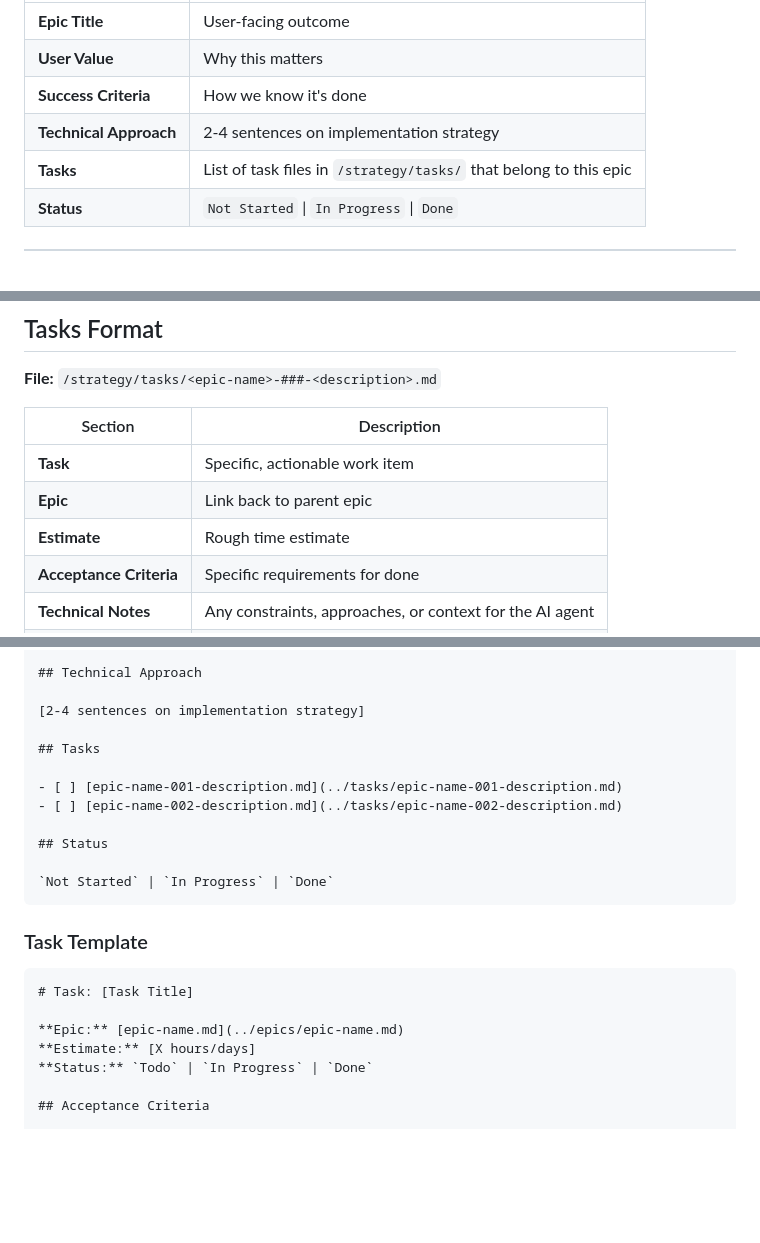
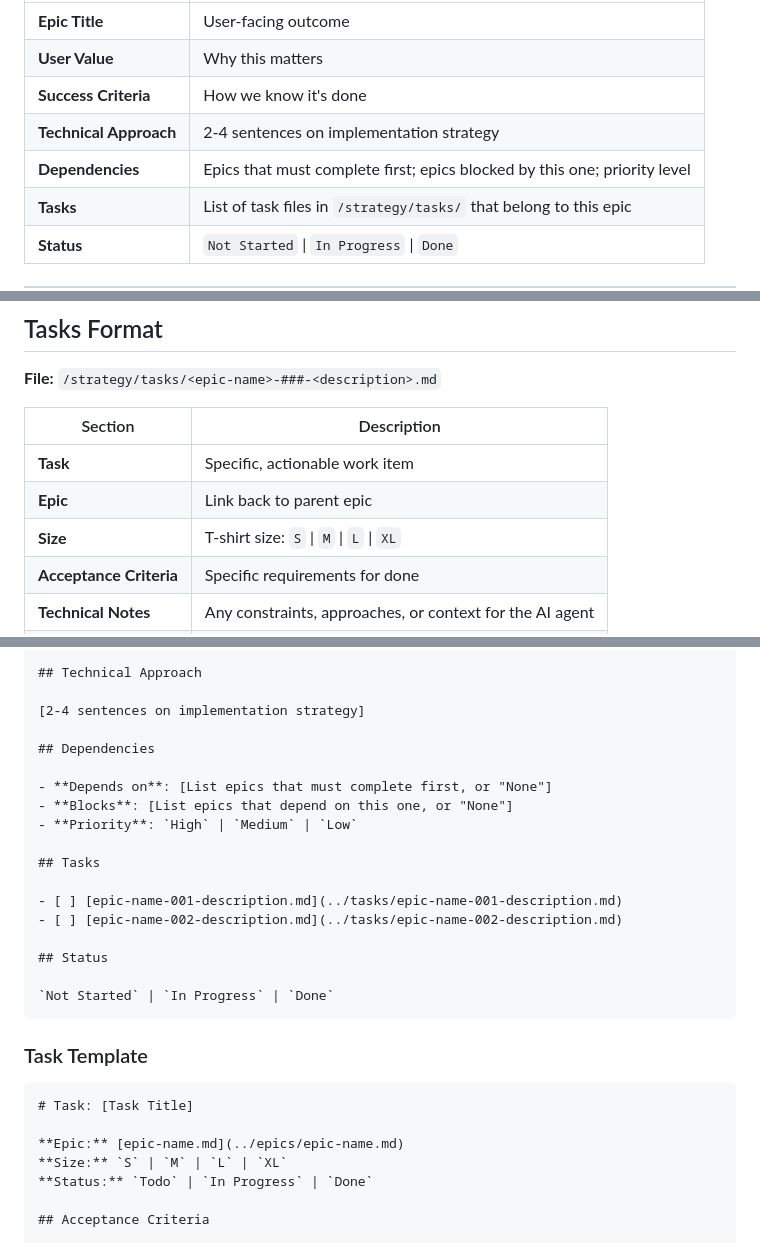
Before and after one commit to drewdresser/ai-dev-settings, a Markdown page: docs/WORKFLOW.md, 3 parts joined by grey strips. GitHub-like rendering; blank space fills up the shorter version.

```diff
--- a/docs/WORKFLOW.md
+++ b/docs/WORKFLOW.md
@@ -60,6 +60,7 @@ Each project should contain a `/strategy/` folder at its root:
 | **User Value** | Why this matters |
 | **Success Criteria** | How we know it's done |
 | **Technical Approach** | 2-4 sentences on implementation strategy |
+| **Dependencies** | Epics that must complete first; epics blocked by this one; priority level |
 | **Tasks** | List of task files in `/strategy/tasks/` that belong to this epic |
 | **Status** | `Not Started` \| `In Progress` \| `Done` |
 
@@ -73,7 +74,7 @@ Each project should contain a `/strategy/` folder at its root:
 |---------|-------------|
 | **Task** | Specific, actionable work item |
 | **Epic** | Link back to parent epic |
-| **Estimate** | Rough time estimate |
+| **Size** | T-shirt size: `S` \| `M` \| `L` \| `XL` |
 | **Acceptance Criteria** | Specific requirements for done |
 | **Technical Notes** | Any constraints, approaches, or context for the AI agent |
 | **Status** | `Todo` \| `In Progress` \| `Done` |
@@ -242,6 +243,12 @@ This sequence provides agents with full context: from high-level strategy down t
 
 [2-4 sentences on implementation strategy]
 
+## Dependencies
+
+- **Depends on**: [List epics that must complete first, or "None"]
+- **Blocks**: [List epics that depend on this one, or "None"]
+- **Priority**: `High` | `Medium` | `Low`
+
 ## Tasks
 
 - [ ] [epic-name-001-description.md](../tasks/epic-name-001-description.md)
@@ -258,7 +265,7 @@ This sequence provides agents with full context: from high-level strategy down t
 # Task: [Task Title]
 
 **Epic:** [epic-name.md](../epics/epic-name.md)
-**Estimate:** [X hours/days]
+**Size:** `S` | `M` | `L` | `XL`
 **Status:** `Todo` | `In Progress` | `Done`
 
 ## Acceptance Criteria
```
Also changed, not shown: 2 other files.
